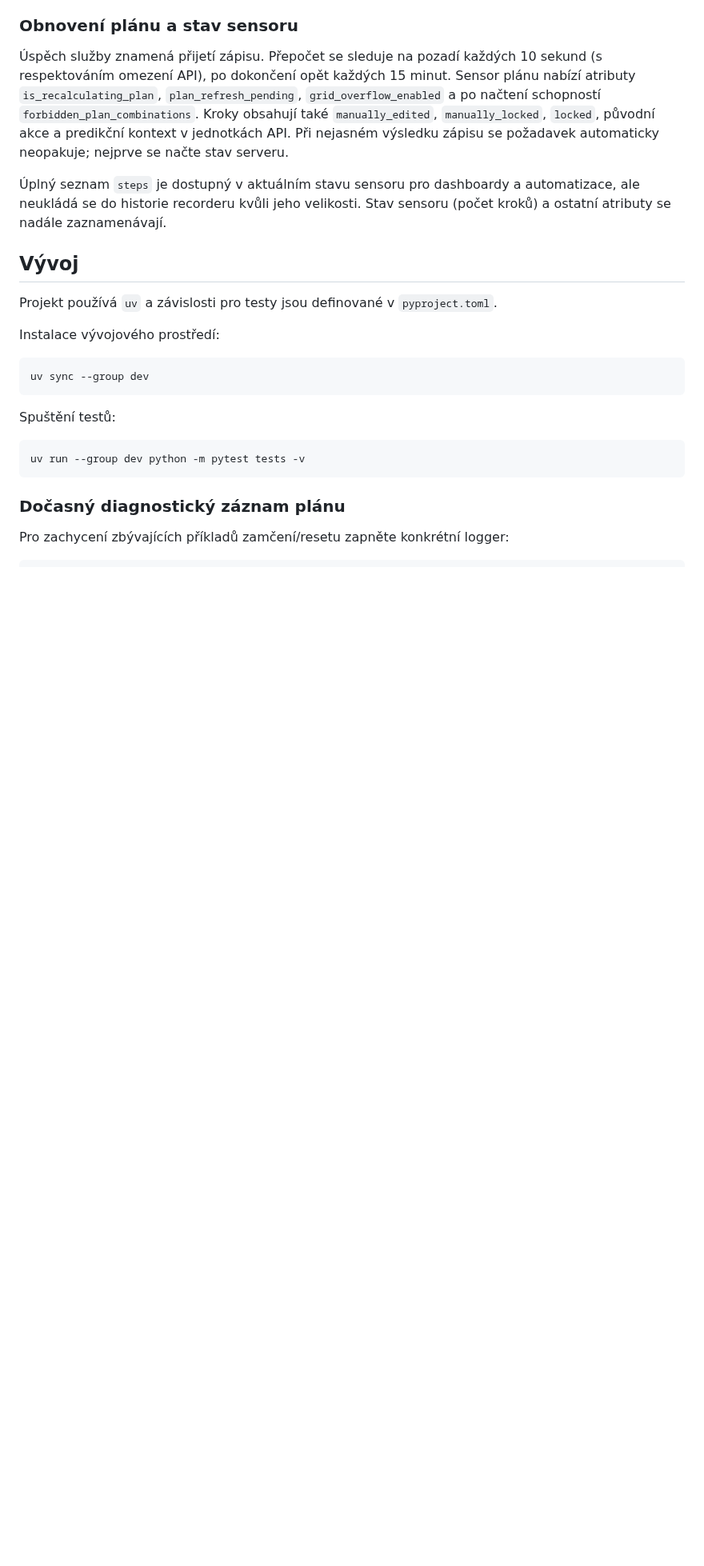
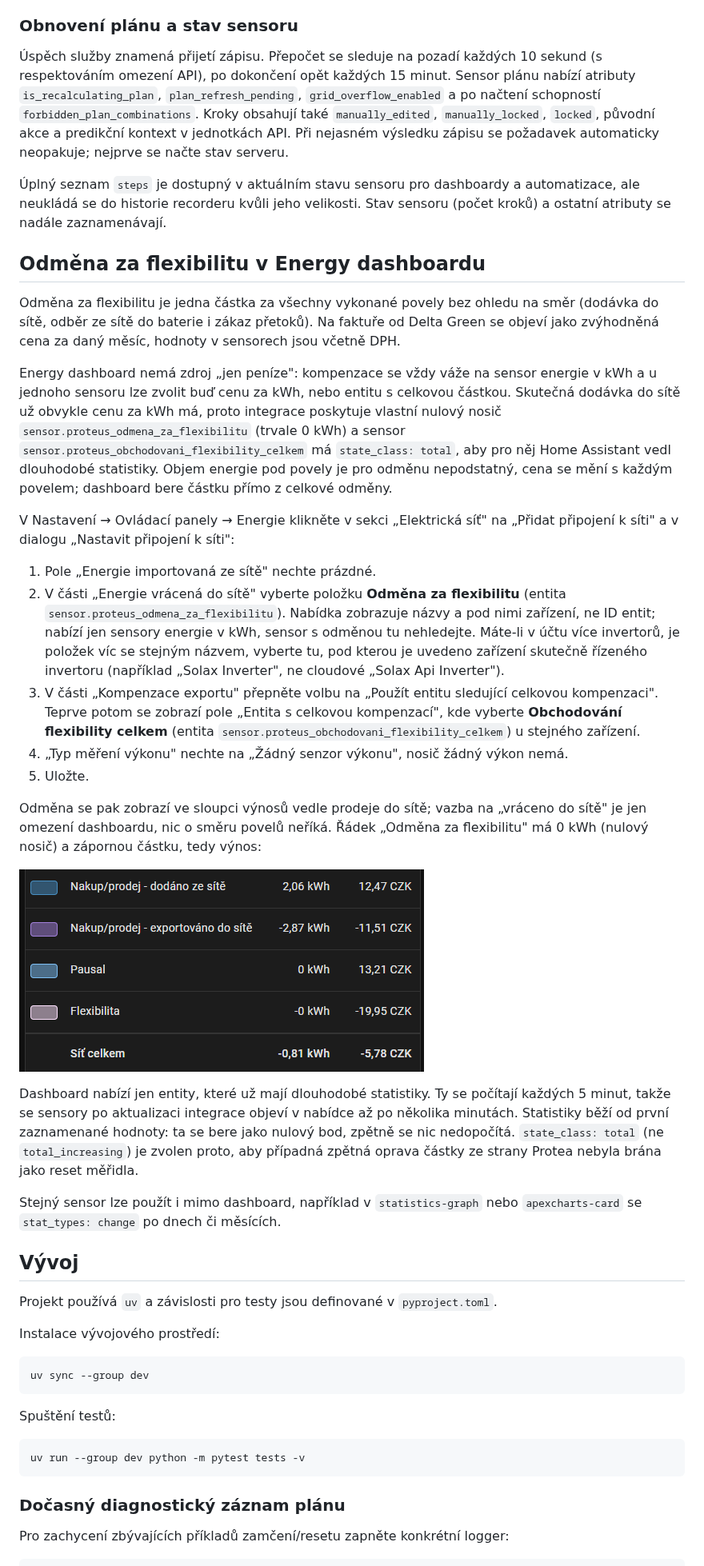
Before and after one commit to nijel/proteus-api-ha, a Markdown page: README.md, the part around one of its changes. Shown at 80% size. Rendered like a GitHub page; pictures changed too: docs/images/energy-dashboard-flexibilita.png (added); blank space fills up the shorter version.

Commit message:
docs: describe flexibility earnings in the Energy dashboard
Co-Authored-By: Claude Fable 5.1 <noreply@anthropic.com>

```diff
--- a/README.md
+++ b/README.md
@@ -209,6 +211,57 @@ požadavek automaticky neopakuje; nejprve se načte stav serveru.
 
 Úplný seznam `steps` je dostupný v aktuálním stavu sensoru pro dashboardy a automatizace, ale neukládá se do historie recorderu kvůli jeho velikosti. Stav sensoru (počet kroků) a ostatní atributy se nadále zaznamenávají.
 
+## Odměna za flexibilitu v Energy dashboardu
+
+Odměna za flexibilitu je jedna částka za všechny vykonané povely bez ohledu na
+směr (dodávka do sítě, odběr ze sítě do baterie i zákaz přetoků). Na faktuře
+od Delta Green se objeví jako zvýhodněná cena za daný měsíc, hodnoty v
+sensorech jsou včetně DPH.
+
+Energy dashboard nemá zdroj „jen peníze": kompenzace se vždy váže na sensor
+energie v kWh a u jednoho sensoru lze zvolit buď cenu za kWh, nebo entitu s
+celkovou částkou. Skutečná dodávka do sítě už obvykle cenu za kWh má, proto
+integrace poskytuje vlastní nulový nosič `sensor.proteus_odmena_za_flexibilitu`
+(trvale 0 kWh) a sensor `sensor.proteus_obchodovani_flexibility_celkem` má
+`state_class: total`, aby pro něj Home Assistant vedl dlouhodobé statistiky.
+Objem energie pod povely je pro odměnu nepodstatný, cena se mění s každým
+povelem; dashboard bere částku přímo z celkové odměny.
+
+V Nastavení → Ovládací panely → Energie klikněte v sekci „Elektrická síť" na
+„Přidat připojení k síti" a v dialogu „Nastavit připojení k síti":
+
+1. Pole „Energie importovaná ze sítě" nechte prázdné.
+1. V části „Energie vrácená do sítě" vyberte položku **Odměna za flexibilitu**
+   (entita `sensor.proteus_odmena_za_flexibilitu`). Nabídka zobrazuje názvy a
+   pod nimi zařízení, ne ID entit; nabízí jen sensory energie v kWh, sensor s
+   odměnou tu nehledejte. Máte-li v účtu více invertorů, je položek víc se
+   stejným názvem, vyberte tu, pod kterou je uvedeno zařízení skutečně
+   řízeného invertoru (například „Solax Inverter", ne cloudové „Solax Api
+   Inverter").
+1. V části „Kompenzace exportu" přepněte volbu na „Použít entitu sledující
+   celkovou kompenzaci". Teprve potom se zobrazí pole „Entita s celkovou
+   kompenzací", kde vyberte **Obchodování flexibility celkem** (entita
+   `sensor.proteus_obchodovani_flexibility_celkem`) u stejného zařízení.
+1. „Typ měření výkonu" nechte na „Žádný senzor výkonu", nosič žádný výkon
+   nemá.
+1. Uložte.
+
+Odměna se pak zobrazí ve sloupci výnosů vedle prodeje do sítě; vazba na
+„vráceno do sítě" je jen omezení dashboardu, nic o směru povelů neříká.
+Řádek „Odměna za flexibilitu" má 0 kWh (nulový nosič) a zápornou částku, tedy výnos:
+
+![Odměna za flexibilitu v přehledu zdrojů Energy dashboardu](docs/images/energy-dashboard-flexibilita.png)
+
+Dashboard nabízí jen entity, které už mají dlouhodobé statistiky. Ty se
+počítají každých 5 minut, takže se sensory po aktualizaci integrace objeví v
+nabídce až po několika minutách. Statistiky běží od první zaznamenané
+hodnoty: ta se bere jako nulový bod, zpětně se nic nedopočítá.
+`state_class: total` (ne `total_increasing`) je zvolen proto, aby případná
+zpětná oprava částky ze strany Protea nebyla brána jako reset měřidla.
+
+Stejný sensor lze použít i mimo dashboard, například v `statistics-graph`
+nebo `apexcharts-card` se `stat_types: change` po dnech či měsících.
+
 ## Vývoj
 
 Projekt používá `uv` a závislosti pro testy jsou definované v `pyproject.toml`.
```
Also changed, not shown: other parts of README.md (+5 -3 lines).
